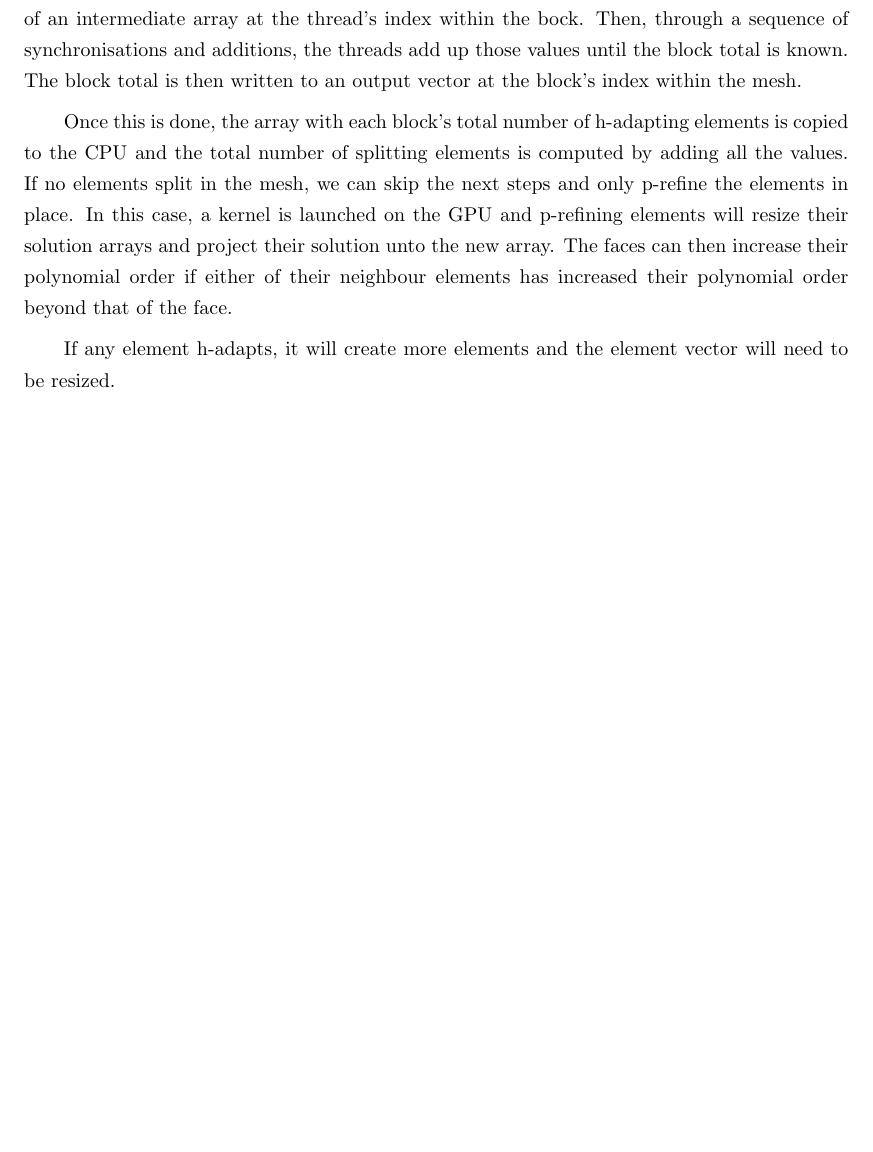
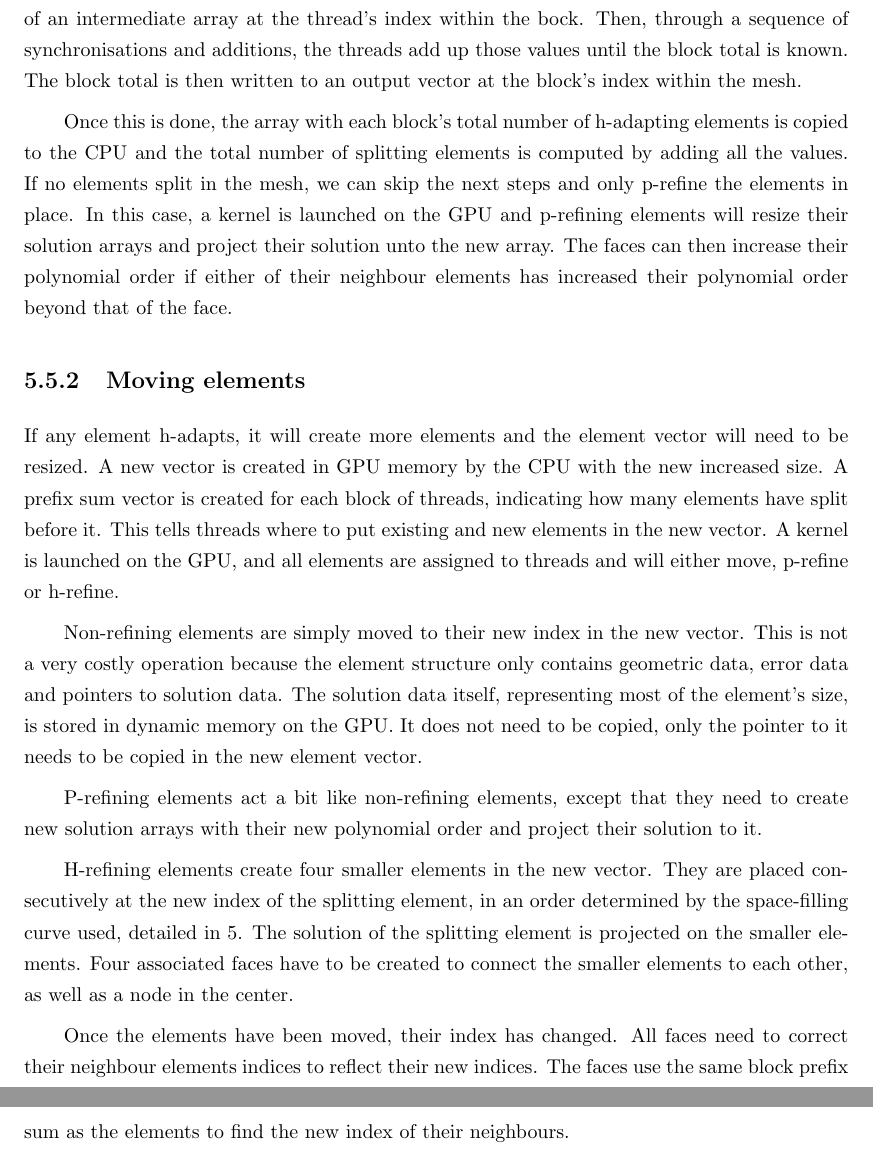
Before and after one commit to guillaumetousignant/NDG_cuda, a LaTeX thesis (thesis/thesis.tex, which reads thesis/Chapter_adaptive_mesh_refinement/adaptive_mesh_refinement.tex): part of page 37 of 41 before the commit and two parts of pages 37 and 38 of 42 after it, the two joined at a grey line, cut so that both start at the same text, the shorter picture padded with empty space. Compiled offline with pdfLaTeX.

Commit message:
moving elements

```diff
--- a/thesis/Chapter_adaptive_mesh_refinement/adaptive_mesh_refinement.tex
+++ b/thesis/Chapter_adaptive_mesh_refinement/adaptive_mesh_refinement.tex
@@ -679,5 +679,34 @@ a kernel is launched on the GPU and p-refining elements will resize their soluti
 project their solution unto the new array. The faces can then increase their polynomial order if
 either of their neighbour elements has increased their polynomial order beyond that of the face.
 
+\subsection{Moving elements} \label{section:adaptive_mesh_refinement:implementation:moving_elements}
+
+% Add splitting elements index figure here
+
 If any element h-adapts, it will create more elements and the element vector will need to be
-resized.
+resized. A new vector is created in GPU memory by the CPU with the new increased size. A prefix sum
+vector is created for each block of threads, indicating how many elements have split before it. This
+tells threads where to put existing and new elements in the new vector. A kernel is launched on the
+GPU, and all elements are assigned to threads and will either move, p-refine or h-refine.
+
+Non-refining elements are simply moved to their new index in the new vector. This is not a very
+costly operation because the element structure only contains geometric data, error data and pointers
+to solution data. The solution data itself, representing most of the element's size, is stored in
+dynamic memory on the GPU. It does not need to be copied, only the pointer to it needs to be copied
+in the new element vector.
+
+P-refining elements act a bit like non-refining elements, except that they need to create new
+solution arrays with their new polynomial order and project their solution to it.
+
+H-refining elements create four smaller elements in the new vector. They are placed consecutively at
+the new index of the splitting element, in an order determined by the space-filling curve used,
+detailed in~\ref{chapter:adaptive_mesh_refinement}. The solution of the splitting element is
+projected on the smaller elements. Four associated faces have to be created to connect the smaller
+elements to each other, as well as a node in the center.
+
+Once the elements have been moved, their index has changed. All faces need to correct their
+neighbour elements indices to reflect their new indices. The faces use the same block prefix sum as
+the elements to find the new index of their neighbours.
+
+% faces
+% boundaries
```
Also changed, not shown: thesis/Chapter_load_balancing/load_balancing.tex (+1 -0 lines).
